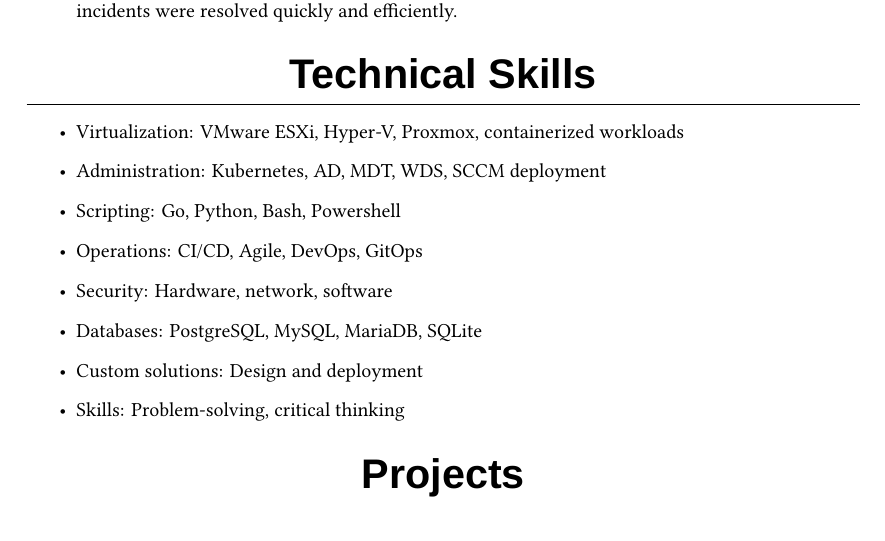
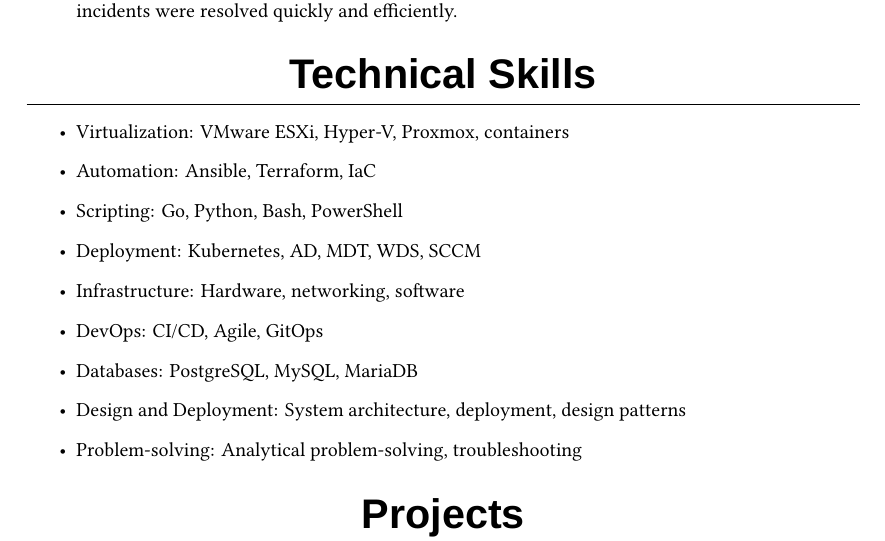
Before and after one commit to Euvaz/TeXCV, a LaTeX CV (Resume.tex): part of page 2 of 3, cut so that both start at the same text. Compiled offline with XeLaTeX; a missing font is replaced by an installed copy or a similar font.

Commit message:
refactor(resume): Improve technical skills section

```diff
--- a/Resume.tex
+++ b/Resume.tex
@@ -136,14 +136,15 @@
 \section{Technical Skills}
 \begin{minipage}{\textwidth}
 \begin{itemize}
-    \item Virtualization: VMware ESXi, Hyper-V, Proxmox, containerized workloads
-    \item Administration: Kubernetes, AD, MDT, WDS, SCCM deployment
-    \item Scripting: Go, Python, Bash, Powershell
-    \item Operations: CI/CD, Agile, DevOps, GitOps
-    \item Security: Hardware, network, software
-    \item Databases: PostgreSQL, MySQL, MariaDB, SQLite
-    \item Custom solutions: Design and deployment
-    \item Skills: Problem-solving, critical thinking
+    \item Virtualization: VMware ESXi, Hyper-V, Proxmox, containers
+    \item Automation: Ansible, Terraform, IaC
+    \item Scripting: Go, Python, Bash, PowerShell
+    \item Deployment: Kubernetes, AD, MDT, WDS, SCCM
+    \item Infrastructure: Hardware, networking, software
+    \item DevOps: CI/CD, Agile, GitOps
+    \item Databases: PostgreSQL, MySQL, MariaDB
+    \item Design and Deployment: System architecture, deployment, design patterns
+    \item Problem-solving: Analytical problem-solving, troubleshooting
 \end{itemize}
 \end{minipage}
 
```
